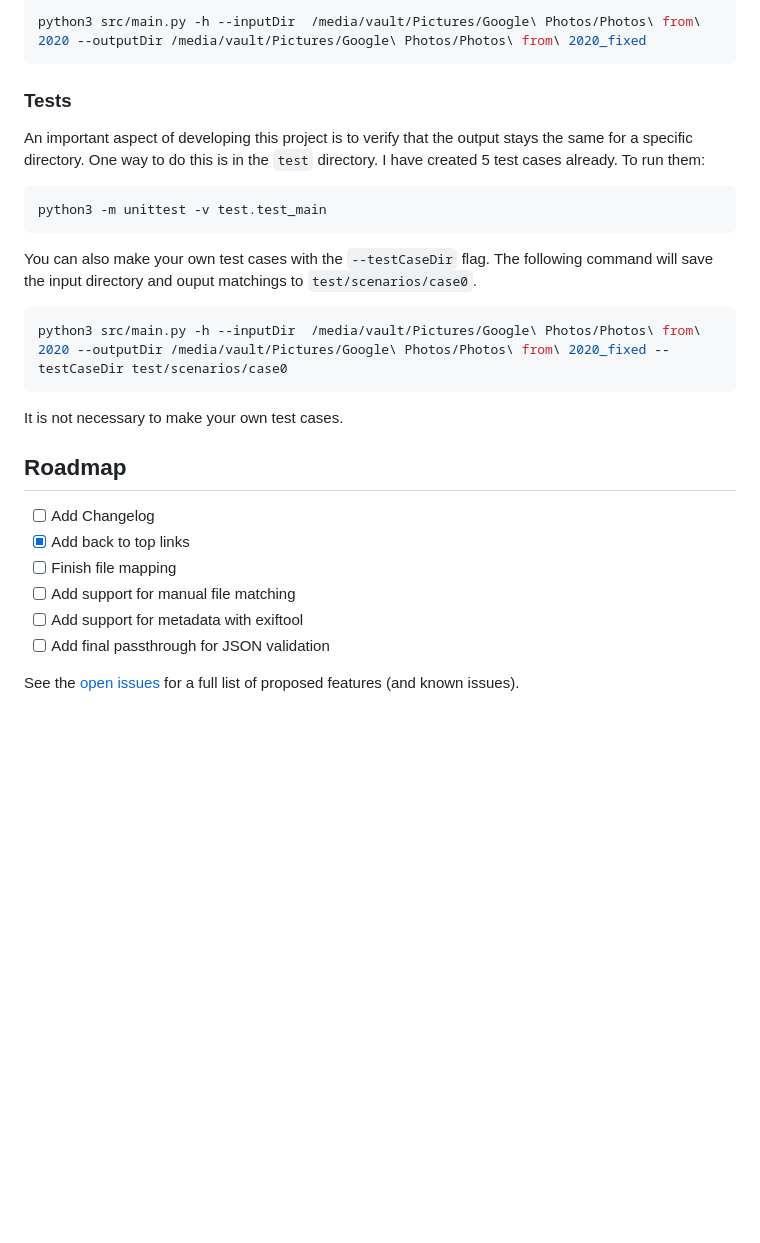
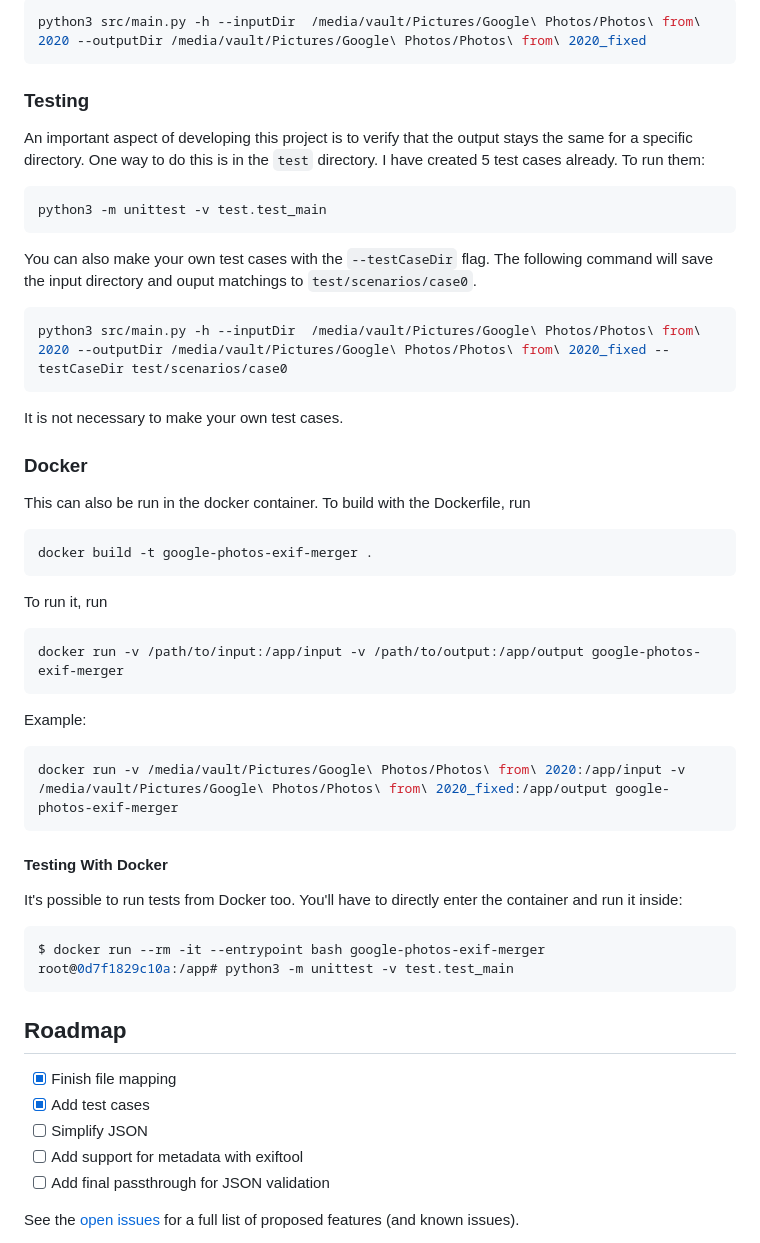
Before and after one commit to ckinateder/google-photos-exif-merger, a Markdown page: README.md, the part around the change printed below. GitHub-like rendering; blank space fills up the shorter version.

Commit message:
Add docker

````diff
--- a/README.md
+++ b/README.md
@@ -165,7 +165,7 @@ For example, to process files in `/media/vault/Pictures/Google\ Photos/Photos\ f
 python3 src/main.py -h --inputDir  /media/vault/Pictures/Google\ Photos/Photos\ from\ 2020 --outputDir /media/vault/Pictures/Google\ Photos/Photos\ from\ 2020_fixed
 ```
 
-### Tests
+### Testing
 
 An important aspect of developing this project is to verify that the output stays the same for a specific directory. One way to do this is in the `test` directory. I have created 5 test cases already. To run them:
 ```bash
@@ -179,13 +179,38 @@ python3 src/main.py -h --inputDir  /media/vault/Pictures/Google\ Photos/Photos\
 ```
 It is not necessary to make your own test cases.
 
+### Docker
+
+This can also be run in the docker container.
+To build with the Dockerfile, run
+```bash
+docker build -t google-photos-exif-merger .
+```
+To run it, run
+```bash
+docker run -v /path/to/input:/app/input -v /path/to/output:/app/output google-photos-exif-merger
+```
+
+Example:
+```bash
+docker run -v /media/vault/Pictures/Google\ Photos/Photos\ from\ 2020:/app/input -v /media/vault/Pictures/Google\ Photos/Photos\ from\ 2020_fixed:/app/output google-photos-exif-merger
+```
+
+#### Testing With Docker
+
+It's possible to run tests from Docker too. You'll have to directly enter the container and run it inside:
+
+```bash
+$ docker run --rm -it --entrypoint bash google-photos-exif-merger
+root@0d7f1829c10a:/app# python3 -m unittest -v test.test_main
+```
+
 <!-- ROADMAP -->
 ## Roadmap
 
-- [ ] Add Changelog
-- [x] Add back to top links
-- [ ] Finish file mapping
-- [ ] Add support for manual file matching
+- [x] Finish file mapping
+- [x] Add test cases
+- [ ] Simplify JSON
 - [ ] Add support for metadata with exiftool
 - [ ] Add final passthrough for JSON validation
 
````
Also changed, not shown: other parts of README.md (+1 -1 lines), img/app.png, 2 other files.
